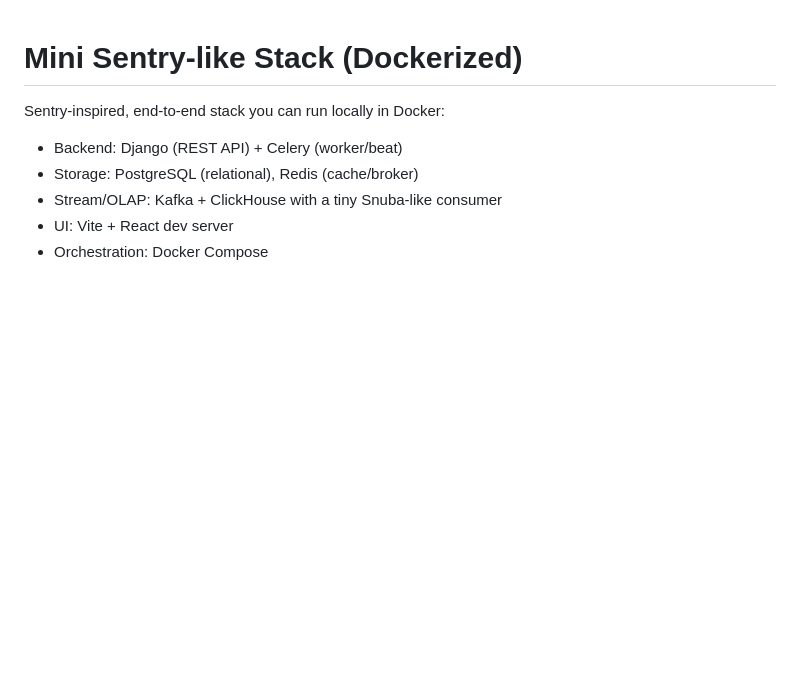
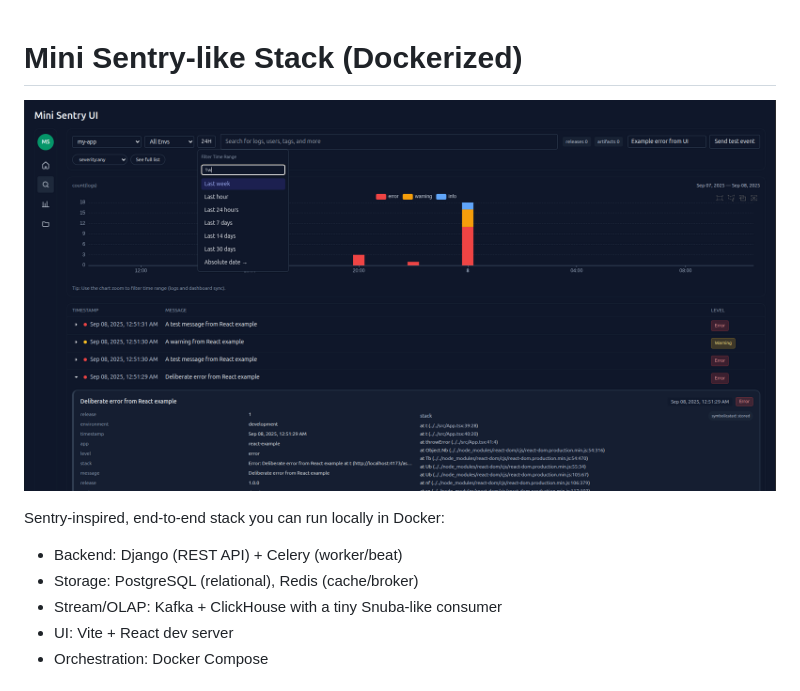
Before and after one commit to stevenmcsorley/mini-sentry, a Markdown page: README.md, the part around the change. Rendered like a GitHub page; blank space fills up the shorter version.

Commit message:
screenshot added

```diff
--- a/README.md
+++ b/README.md
@@ -1,4 +1,6 @@
 # Mini Sentry-like Stack (Dockerized)
+
+![Mini Sentry UI](screenshot1.png)
 
 Sentry-inspired, end-to-end stack you can run locally in Docker:
 
```
